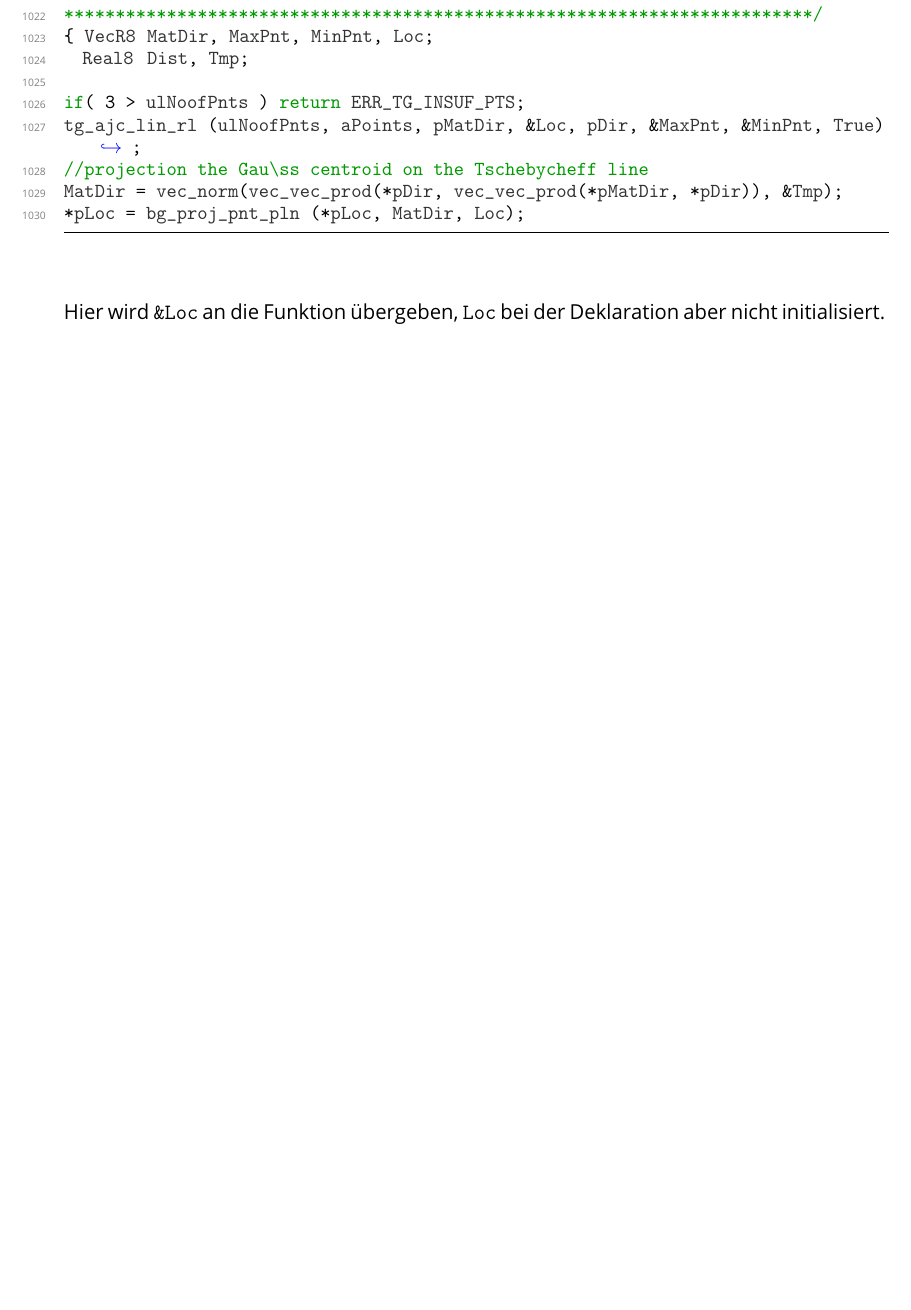
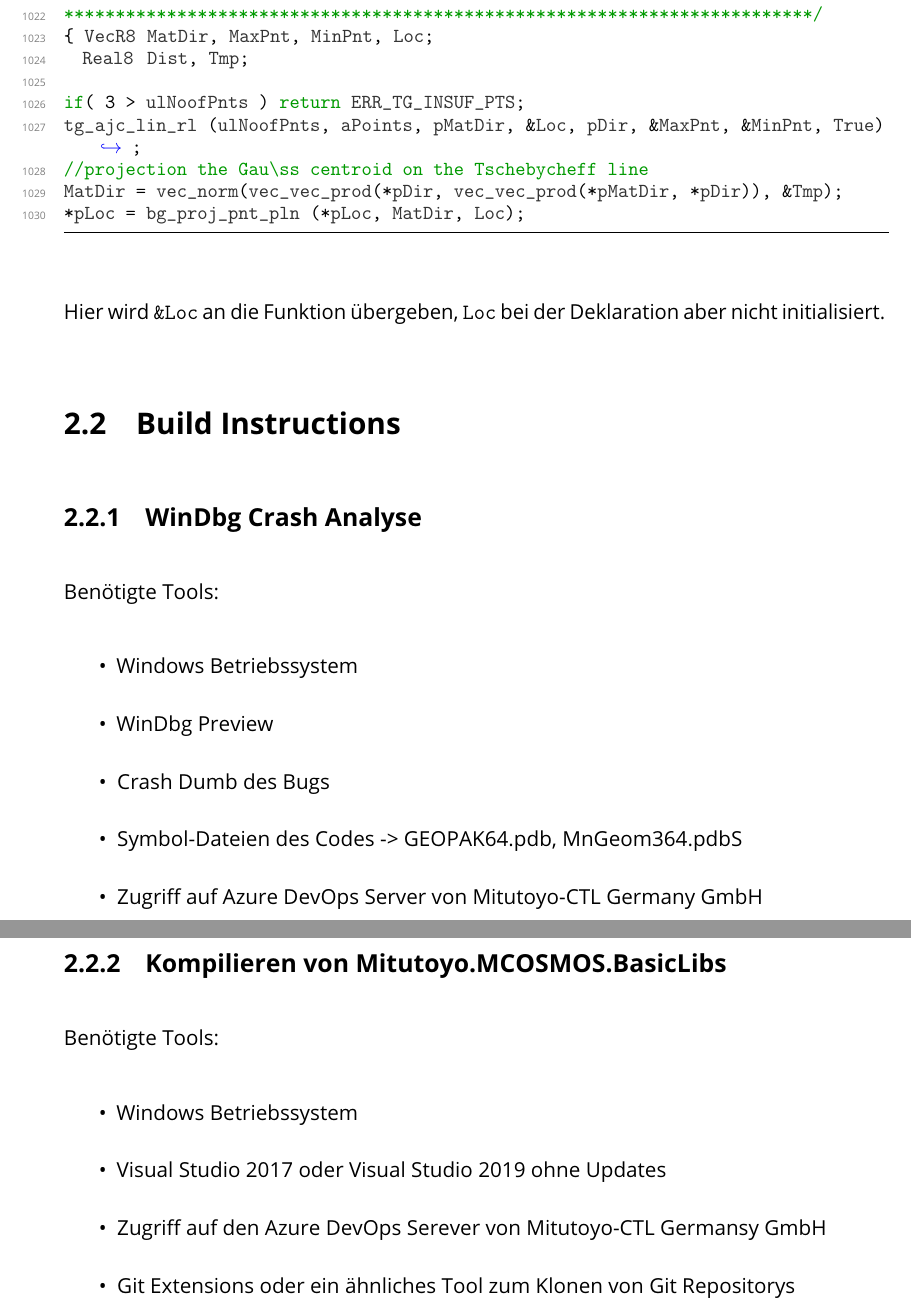
Before and after one commit to Christoph-Mitutoyo/T3000, a LaTeX thesis (Tex/Thesis.tex, which reads Tex/tex/Anhang/BuildInstructions.tex): part of page 30 of 31 before the commit and two parts of pages 31 and 32 of 33 after it, the two joined at a grey line, cut so that both start at the same text, the shorter picture padded with empty space. Compiled offline with pdfLaTeX.

Commit message:
buildinstructions tools

```diff
--- a/Tex/tex/Anhang/BuildInstructions.tex
+++ b/Tex/tex/Anhang/BuildInstructions.tex
@@ -1,4 +1,26 @@
 \section{Build Instructions}
 \label{sec:buildinstructions}
 
-\subsection{}
+\subsection{WinDbg Crash Analyse}
+\label{subsec:build_windbg}
+
+Benötigte Tools:
+\begin{itemize}
+    \item Windows Betriebssystem
+    \item WinDbg Preview
+    \item Crash Dumb des Bugs
+    \item Symbol-Dateien des Codes -> GEOPAK64.pdb, MnGeom364.pdbS
+    \item Zugriff auf Azure DevOps Server von Mitutoyo-CTL Germany GmbH
+\end{itemize}
+
+
+\subsection{Kompilieren von Mitutoyo.MCOSMOS.BasicLibs}
+\label{subsec:build_code}
+
+Benötigte Tools:
+\begin{itemize}
+    \item Windows Betriebssystem
+    \item Visual Studio 2017 oder Visual Studio 2019 ohne Updates
+    \item Zugriff auf den Azure DevOps Serever von Mitutoyo-CTL Germansy GmbH
+    \item Git Extensions oder ein ähnliches Tool zum Klonen von Git Repositorys
+\end{itemize}
```
Also changed, not shown: Tex/tex/Anhang/Anhang.tex (+2 -0 lines).
